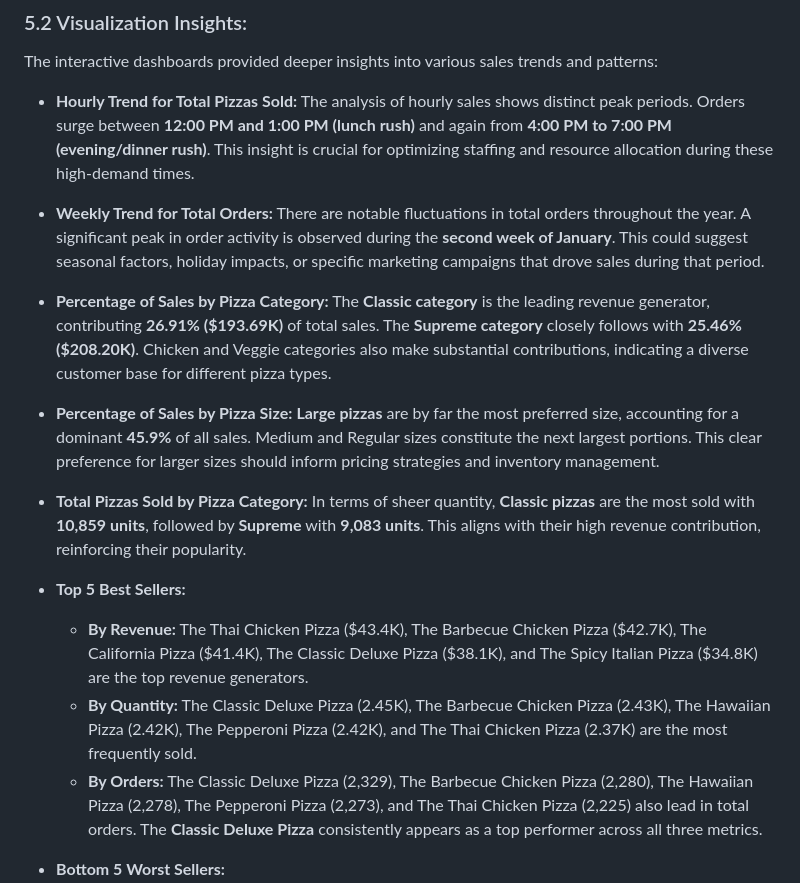
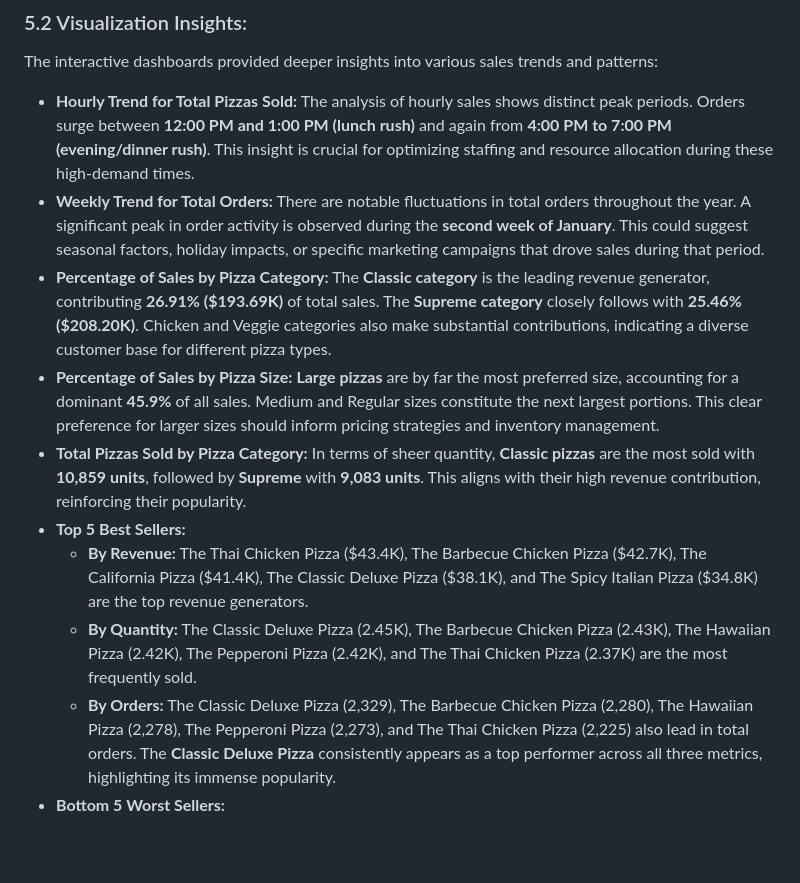
Before and after one commit to ofa14/ofa14.github.io, a Markdown page: pizza-sales-analytics/README.md, the part around one of its changes. Rendered like a GitHub page; blank space fills up the shorter version.

```diff
--- a/pizza-sales-analytics/README.md
+++ b/pizza-sales-analytics/README.md
@@ -57,26 +57,15 @@ Based on the analysis of the pizza sales data, the following key performance ind
 
 The interactive dashboards provided deeper insights into various sales trends and patterns:
 
-* **Hourly Trend for Total Pizzas Sold:**
-    The analysis of hourly sales shows distinct peak periods. Orders surge between **12:00 PM and 1:00 PM (lunch rush)** and again from **4:00 PM to 7:00 PM (evening/dinner rush)**. This insight is crucial for optimizing staffing and resource allocation during these high-demand times.
-
-* **Weekly Trend for Total Orders:**
-    There are notable fluctuations in total orders throughout the year. A significant peak in order activity is observed during the **second week of January**. This could suggest seasonal factors, holiday impacts, or specific marketing campaigns that drove sales during that period.
-
-* **Percentage of Sales by Pizza Category:**
-    The **Classic category** is the leading revenue generator, contributing **26.91% ($193.69K)** of total sales. The **Supreme category** closely follows with **25.46% ($208.20K)**. Chicken and Veggie categories also make substantial contributions, indicating a diverse customer base for different pizza types.
-
-* **Percentage of Sales by Pizza Size:**
-    **Large pizzas** are by far the most preferred size, accounting for a dominant **45.9%** of all sales. Medium and Regular sizes constitute the next largest portions. This clear preference for larger sizes should inform pricing strategies and inventory management.
-
-* **Total Pizzas Sold by Pizza Category:**
-    In terms of sheer quantity, **Classic pizzas** are the most sold with **10,859 units**, followed by **Supreme** with **9,083 units**. This aligns with their high revenue contribution, reinforcing their popularity.
-
+* **Hourly Trend for Total Pizzas Sold:** The analysis of hourly sales shows distinct peak periods. Orders surge between **12:00 PM and 1:00 PM (lunch rush)** and again from **4:00 PM to 7:00 PM (evening/dinner rush)**. This insight is crucial for optimizing staffing and resource allocation during these high-demand times.
+* **Weekly Trend for Total Orders:** There are notable fluctuations in total orders throughout the year. A significant peak in order activity is observed during the **second week of January**. This could suggest seasonal factors, holiday impacts, or specific marketing campaigns that drove sales during that period.
+* **Percentage of Sales by Pizza Category:** The **Classic category** is the leading revenue generator, contributing **26.91% ($193.69K)** of total sales. The **Supreme category** closely follows with **25.46% ($208.20K)**. Chicken and Veggie categories also make substantial contributions, indicating a diverse customer base for different pizza types.
+* **Percentage of Sales by Pizza Size:** **Large pizzas** are by far the most preferred size, accounting for a dominant **45.9%** of all sales. Medium and Regular sizes constitute the next largest portions. This clear preference for larger sizes should inform pricing strategies and inventory management.
+* **Total Pizzas Sold by Pizza Category:** In terms of sheer quantity, **Classic pizzas** are the most sold with **10,859 units**, followed by **Supreme** with **9,083 units**. This aligns with their high revenue contribution, reinforcing their popularity.
 * **Top 5 Best Sellers:**
     * **By Revenue:** The Thai Chicken Pizza ($43.4K), The Barbecue Chicken Pizza ($42.7K), The California Pizza ($41.4K), The Classic Deluxe Pizza ($38.1K), and The Spicy Italian Pizza ($34.8K) are the top revenue generators.
     * **By Quantity:** The Classic Deluxe Pizza (2.45K), The Barbecue Chicken Pizza (2.43K), The Hawaiian Pizza (2.42K), The Pepperoni Pizza (2.42K), and The Thai Chicken Pizza (2.37K) are the most frequently sold.
-    * **By Orders:** The Classic Deluxe Pizza (2,329), The Barbecue Chicken Pizza (2,280), The Hawaiian Pizza (2,278), The Pepperoni Pizza (2,273), and The Thai Chicken Pizza (2,225) also lead in total orders. The **Classic Deluxe Pizza** consistently appears as a top performer across all three metrics.
-
+    * **By Orders:** The Classic Deluxe Pizza (2,329), The Barbecue Chicken Pizza (2,280), The Hawaiian Pizza (2,278), The Pepperoni Pizza (2,273), and The Thai Chicken Pizza (2,225) also lead in total orders. The **Classic Deluxe Pizza** consistently appears as a top performer across all three metrics, highlighting its immense popularity.
 * **Bottom 5 Worst Sellers:**
     * **By Revenue:** The Brie Carre Pizza ($11.59K), The Green Garden Pizza ($13.96K), The Spinach Supreme Pizza ($15.28K), The Mediterranean Pizza ($15.36K), and The Spinach Pizza ($15.60K) are the lowest contributors to revenue.
     * **By Quantity:** The Brie Carre Pizza (490 units) is a significant outlier at the bottom, followed by The Mediterranean Pizza (934), The Calabrese Pizza (937), The Spinach Supreme Pizza (950), and The Soppressata Pizza (961).
```
Also changed, not shown: other parts of pizza-sales-analytics/README.md (+2 -1 lines).
